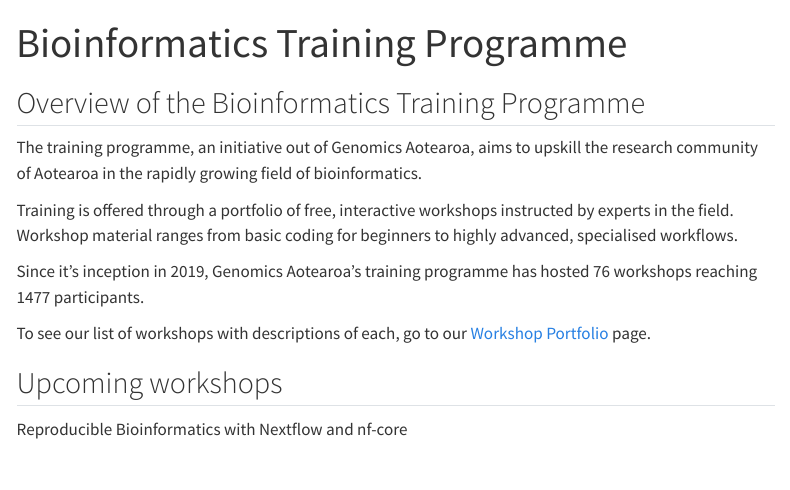
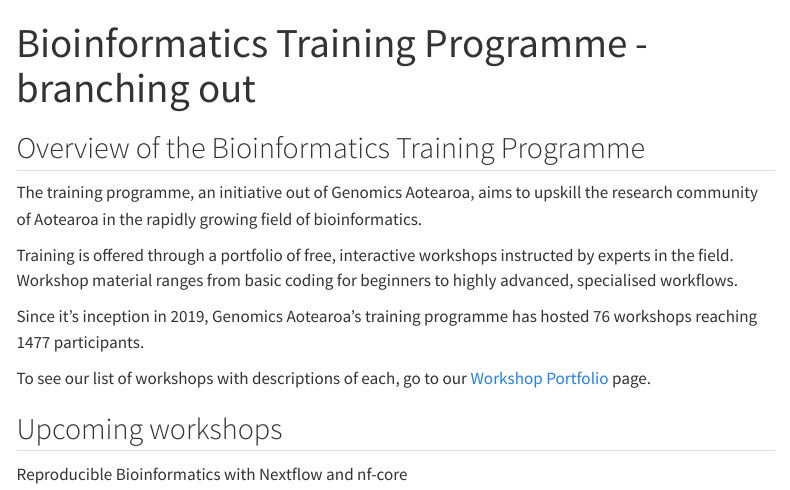
Before and after one commit to tylermcinnes/bioinformaticsTrainingProgramme, a Quarto document (index.qmd): the page in a window 1100 px wide, from its top. Rendered offline with R 4.5, knitr and Pandoc in place of Quarto, with nearby package versions; menus at the side of the page are left out.

Commit message:
Testing branch commit

```diff
--- a/index.qmd
+++ b/index.qmd
@@ -1,5 +1,5 @@
 ---
-title: "Bioinformatics Training Programme"
+title: "Bioinformatics Training Programme - branching out"
 ---
 
 ## Overview of the Bioinformatics Training Programme
```
